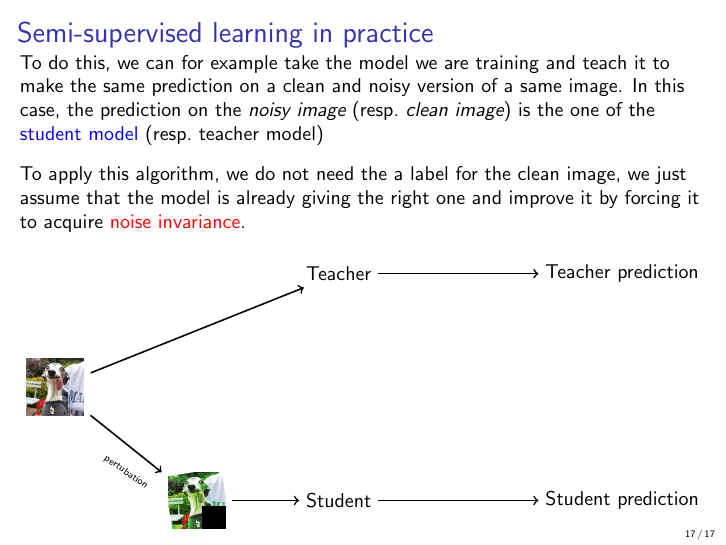
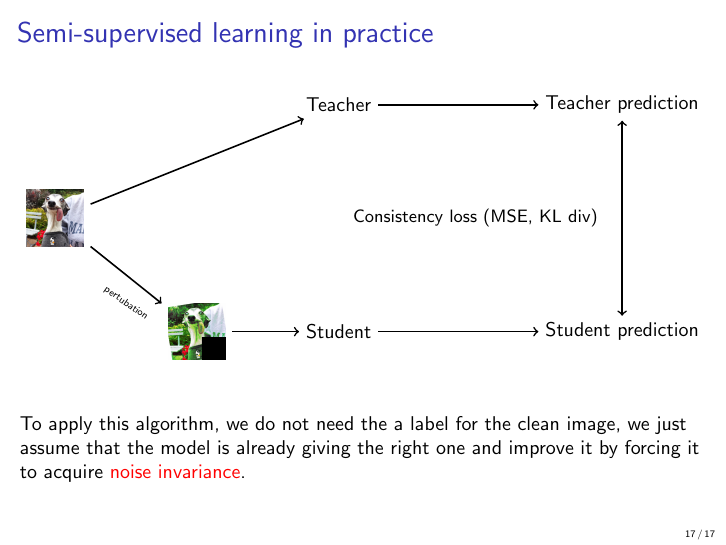
Before and after one commit to rodgzilla/talk-slides, LaTeX slides (machine_learning/dataset_importance/gchatel_dataset_importance.tex, which reads machine_learning/dataset_importance/figures/semi_supervised_learning.tex): page 17 of 17. Compiled offline with pdfLaTeX.

Commit message:
More semi-supervised figure content.

```diff
--- a/machine_learning/dataset_importance/figures/semi_supervised_learning.tex
+++ b/machine_learning/dataset_importance/figures/semi_supervised_learning.tex
@@ -28,4 +28,5 @@
   \draw[->, thick] (perturbedImage) -- (student);
   \draw[->, thick] (teacher) -- (predTeacher);
   \draw[->, thick] (student) -- (predStudent);
+  \draw[<->, thick] (predTeacher) -- node [left = 0.3cm] {\small Consistency loss (MSE, KL div)} (predStudent);
 \end{tikzpicture}
--- a/machine_learning/dataset_importance/gchatel_dataset_importance.tex
+++ b/machine_learning/dataset_importance/gchatel_dataset_importance.tex
@@ -396,11 +396,9 @@
 \begin{frame}
   \frametitle{Semi-supervised learning in practice}
 
-  To do this, we can for example take the model we are training and
-  teach it to make the same prediction on a clean and noisy version of
-  a same image. In this case, the prediction on the \emph{noisy image}
-  (resp.\ \emph{clean image}) is the one of the
-  \textcolor{blue}{student model} (resp.\ teacher model)
+  \begin{center}
+    \input{figures/semi_supervised_learning.tex}
+  \end{center}
 
   \bigskip
 
@@ -409,12 +407,6 @@
   and improve it by forcing it to acquire \textcolor{red}{noise
     invariance}.
 
-  \bigskip
-
-  \begin{center}
-    \input{figures/semi_supervised_learning.tex}
-  \end{center}
-
   %% \textbf{TODO: Find the correct ref and a picture from the curious
   %%   company blog post about mean teachers}
 
```
Also changed, not shown: machine_learning/dataset_importance/gchatel_dataset_importance.pdf.
